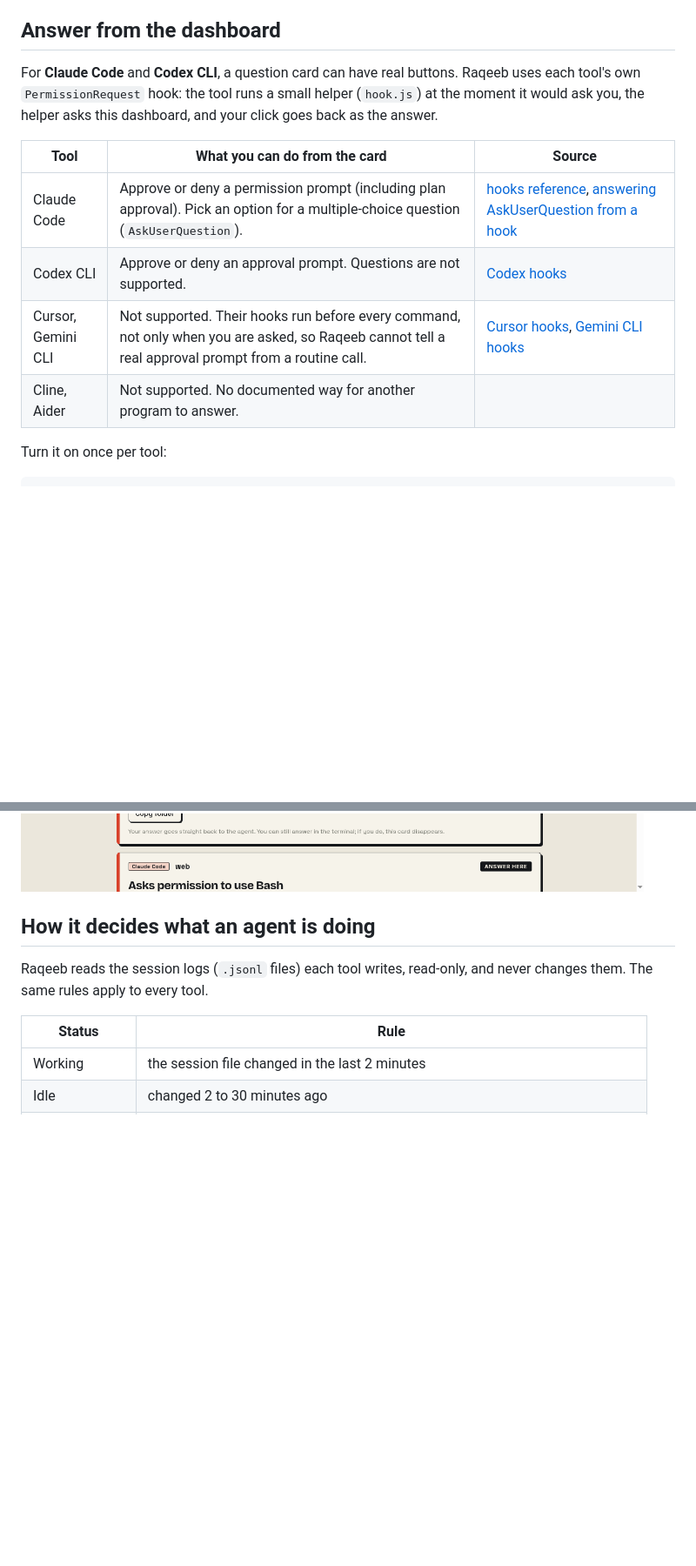
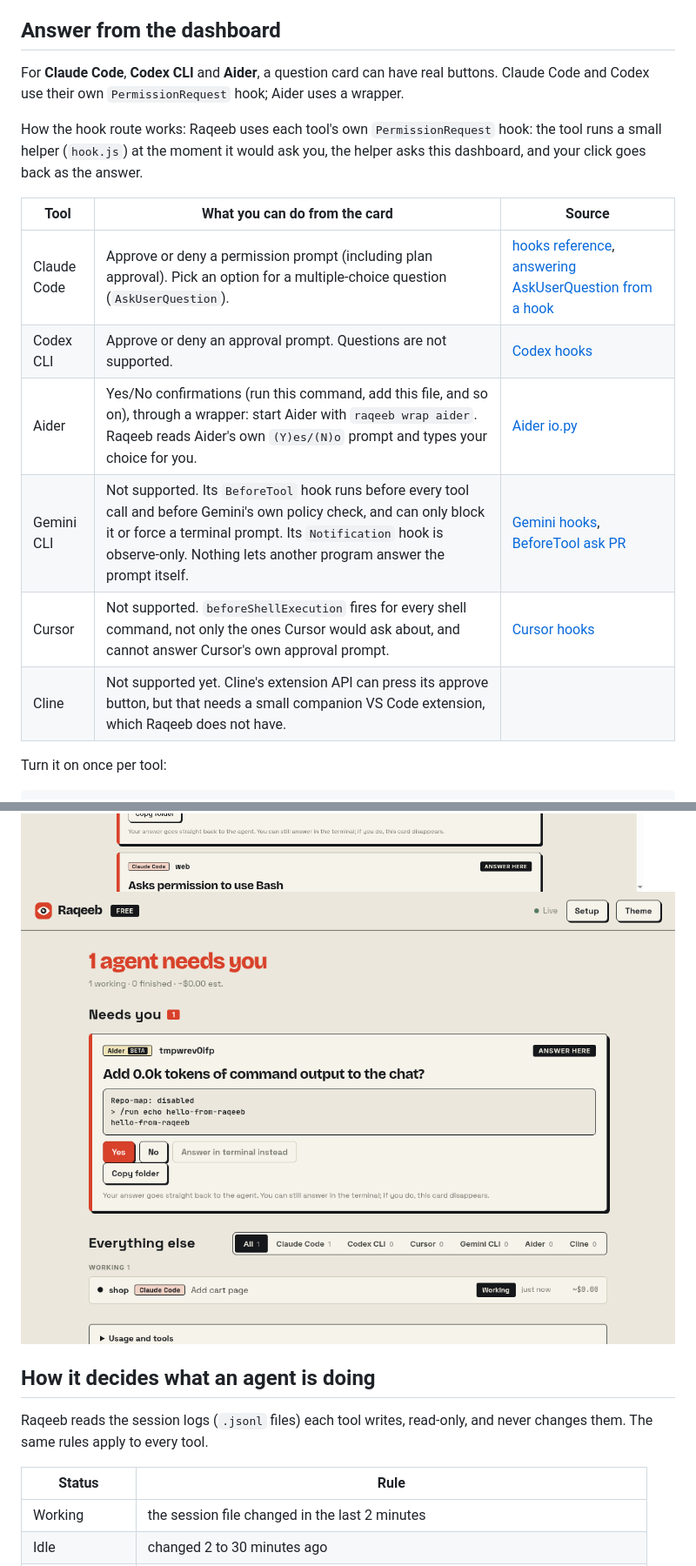
Before and after one commit to mafk21/raqeeb, a Markdown page: README.md, 2 parts joined by grey strips. Shown at 87% size. Drawn GitHub-style; pictures changed too: docs/dashboard-aider.png (added); blank space fills up the shorter version.

Commit message:
0.8.0: answer Aider confirmations from the dashboard via raqeeb wrap; re-check Cursor, Gemini, Cline

```diff
--- a/README.md
+++ b/README.md
@@ -107,14 +107,18 @@ Want another tool? See [CONTRIBUTING.md](CONTRIBUTING.md#adding-an-agent-provide
 
 ## Answer from the dashboard
 
-For **Claude Code** and **Codex CLI**, a question card can have real buttons. Raqeeb uses each tool's own `PermissionRequest` hook: the tool runs a small helper (`hook.js`) at the moment it would ask you, the helper asks this dashboard, and your click goes back as the answer.
+For **Claude Code**, **Codex CLI** and **Aider**, a question card can have real buttons. Claude Code and Codex use their own `PermissionRequest` hook; Aider uses a wrapper.
+
+How the hook route works: Raqeeb uses each tool's own `PermissionRequest` hook: the tool runs a small helper (`hook.js`) at the moment it would ask you, the helper asks this dashboard, and your click goes back as the answer.
 
 | Tool | What you can do from the card | Source |
 | --- | --- | --- |
 | Claude Code | Approve or deny a permission prompt (including plan approval). Pick an option for a multiple-choice question (`AskUserQuestion`). | [hooks reference](https://code.claude.com/docs/en/hooks), [answering AskUserQuestion from a hook](https://dev.to/dawonlee/you-can-answer-claude-codes-askuserquestion-from-a-hook-and-from-your-phone-1ddn) |
 | Codex CLI | Approve or deny an approval prompt. Questions are not supported. | [Codex hooks](https://learn.chatgpt.com/docs/hooks) |
-| Cursor, Gemini CLI | Not supported. Their hooks run before every command, not only when you are asked, so Raqeeb cannot tell a real approval prompt from a routine call. | [Cursor hooks](https://cursor.com/docs/hooks), [Gemini CLI hooks](https://github.com/google-gemini/gemini-cli/blob/main/docs/hooks/reference.md) |
-| Cline, Aider | Not supported. No documented way for another program to answer. | |
+| Aider | Yes/No confirmations (run this command, add this file, and so on), through a wrapper: start Aider with `raqeeb wrap aider`. Raqeeb reads Aider's own `(Y)es/(N)o` prompt and types your choice for you. | [Aider io.py](https://github.com/Aider-AI/aider/blob/main/aider/io.py) |
+| Gemini CLI | Not supported. Its `BeforeTool` hook runs before every tool call and before Gemini's own policy check, and can only block it or force a terminal prompt. Its `Notification` hook is observe-only. Nothing lets another program answer the prompt itself. | [Gemini hooks](https://github.com/google-gemini/gemini-cli/blob/main/docs/hooks/reference.md), [BeforeTool ask PR](https://github.com/google-gemini/gemini-cli/pull/21146) |
+| Cursor | Not supported. `beforeShellExecution` fires for every shell command, not only the ones Cursor would ask about, and cannot answer Cursor's own approval prompt. | [Cursor hooks](https://cursor.com/docs/hooks) |
+| Cline | Not supported yet. Cline's extension API can press its approve button, but that needs a small companion VS Code extension, which Raqeeb does not have. | |
 
 Turn it on once per tool:
 
@@ -139,4 +145,5 @@ How it behaves, so nothing surprises you:
 ![Questions the dashboard can answer](docs/dashboard-answer.png)
+![An Aider confirmation answered from the dashboard](docs/dashboard-aider.png)
 
 ## How it decides what an agent is doing
 
```
Also changed, not shown: other parts of README.md (+3 -1 lines), CHANGELOG.md (+4 -0 lines), 7 other files.
